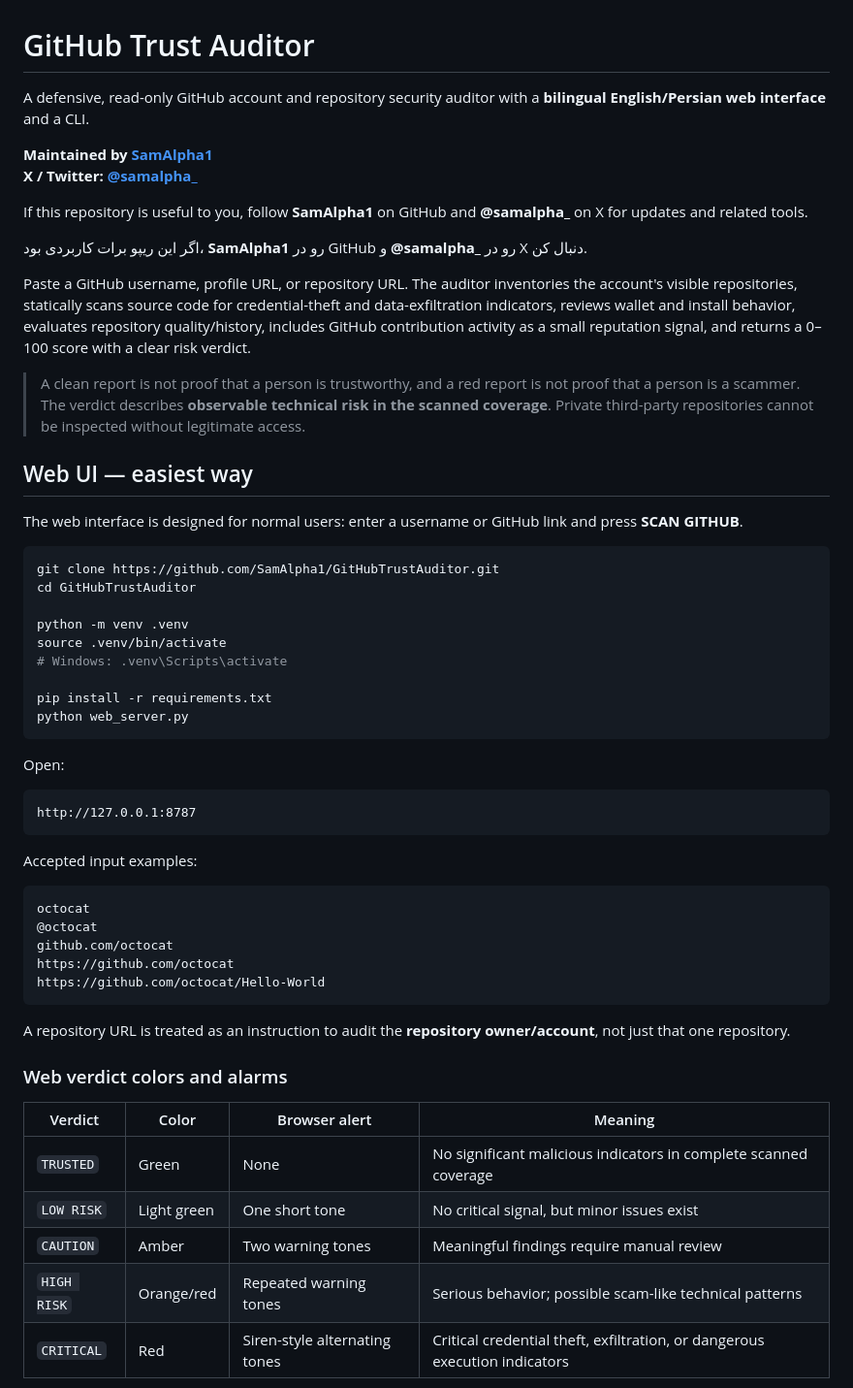
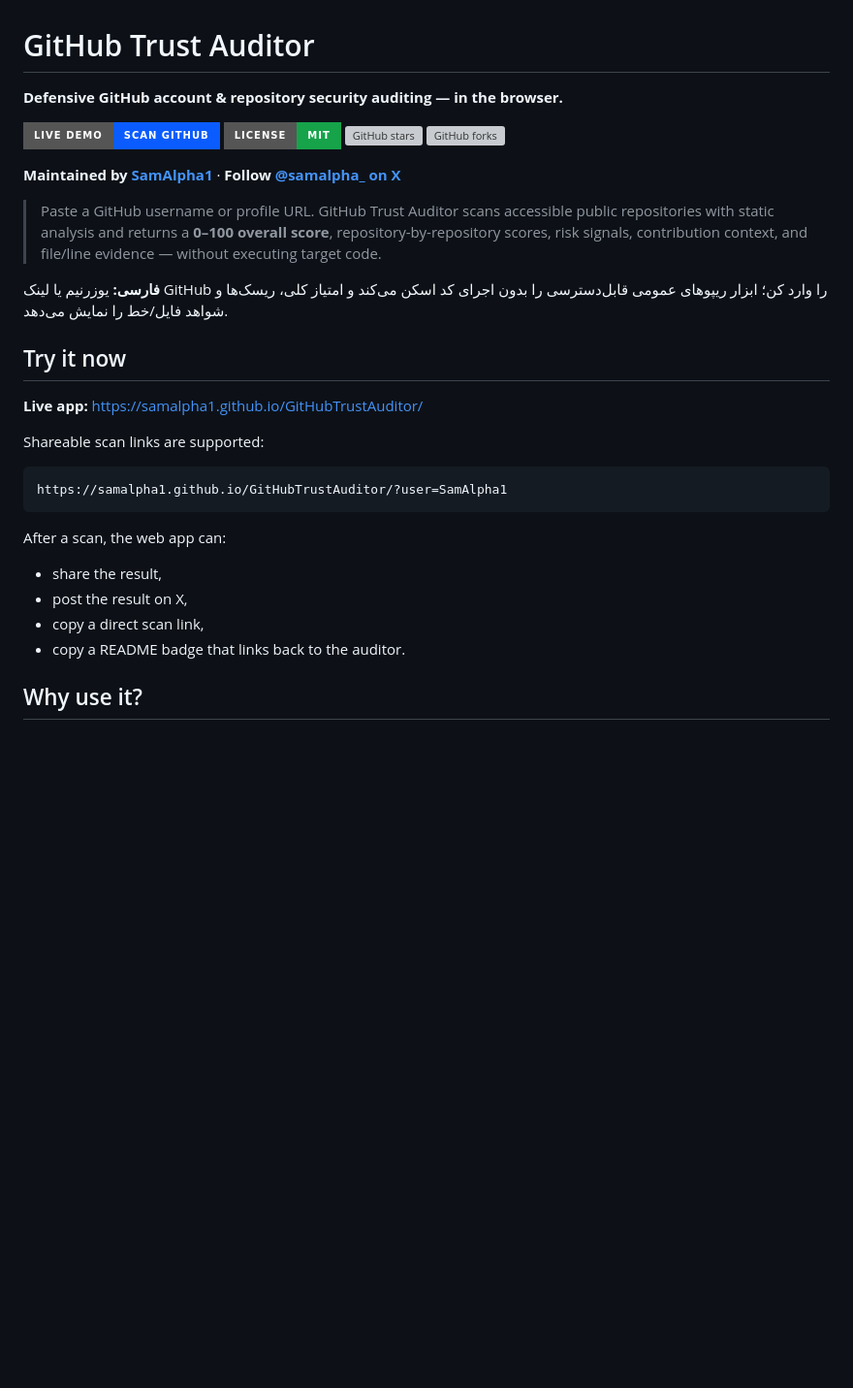
Before and after one commit to SamAlpha1/GitHubTrustAuditor, a Markdown page: README.md, the part around one of its changes. Shown at 97% size. Rendered like a GitHub page; badges without logos; blank space fills up the shorter version; grey boxes are pictures that could not be loaded.

Commit message:
Polish README for discovery and adoption

````diff
--- a/README.md
+++ b/README.md
@@ -1,59 +1,34 @@
 # GitHub Trust Auditor
 
-A defensive, read-only GitHub account and repository security auditor with a **bilingual English/Persian web interface** and a CLI.
+**Defensive GitHub account & repository security auditing — in the browser.**
 
-**Maintained by [SamAlpha1](https://github.com/SamAlpha1)**
-**X / Twitter: [@samalpha_](https://x.com/samalpha_)**
+[![Live Demo](https://img.shields.io/badge/LIVE_DEMO-Scan_GitHub-0b5cff?style=for-the-badge&logo=github)](https://samalpha1.github.io/GitHubTrustAuditor/)
+[![MIT License](https://img.shields.io/badge/License-MIT-16a34a?style=for-the-badge)](LICENSE)
+[![GitHub stars](https://img.shields.io/github/stars/SamAlpha1/GitHubTrustAuditor?style=for-the-badge&logo=github)](https://github.com/SamAlpha1/GitHubTrustAuditor/stargazers)
+[![GitHub forks](https://img.shields.io/github/forks/SamAlpha1/GitHubTrustAuditor?style=for-the-badge&logo=github)](https://github.com/SamAlpha1/GitHubTrustAuditor/forks)
 
-If this repository is useful to you, follow **SamAlpha1** on GitHub and **@samalpha_** on X for updates and related tools.
+**Maintained by [SamAlpha1](https://github.com/SamAlpha1)** · **Follow [@samalpha_ on X](https://x.com/samalpha_)**
 
-اگر این ریپو برات کاربردی بود، **SamAlpha1** رو در GitHub و **@samalpha_** رو در X دنبال کن.
+> Paste a GitHub username or profile URL. GitHub Trust Auditor scans accessible public repositories with static analysis and returns a **0–100 overall score**, repository-by-repository scores, risk signals, contribution context, and file/line evidence — without executing target code.
 
-Paste a GitHub username, profile URL, or repository URL. The auditor inventories the account's visible repositories, statically scans source code for credential-theft and data-exfiltration indicators, reviews wallet and install behavior, evaluates repository quality/history, includes GitHub contribution activity as a small reputation signal, and returns a 0–100 score with a clear risk verdict.
+**فارسی:** یوزرنیم یا لینک GitHub را وارد کن؛ ابزار ریپوهای عمومی قابل‌دسترسی را بدون اجرای کد اسکن می‌کند و امتیاز کلی، ریسک‌ها و شواهد فایل/خط را نمایش می‌دهد.
 
-> A clean report is not proof that a person is trustworthy, and a red report is not proof that a person is a scammer. The verdict describes **observable technical risk in the scanned coverage**. Private third-party repositories cannot be inspected without legitimate access.
+## Try it now
 
-## Web UI — easiest way
+**Live app:** https://samalpha1.github.io/GitHubTrustAuditor/
 
-The web interface is designed for normal users: enter a username or GitHub link and press **SCAN GITHUB**.
+Shareable scan links are supported:
 
-```bash
-git clone https://github.com/SamAlpha1/GitHubTrustAuditor.git
-cd GitHubTrustAuditor
-
-python -m venv .venv
-source .venv/bin/activate
-# Windows: .venv\Scripts\activate
-
-pip install -r requirements.txt
-python web_server.py
+```text
+https://samalpha1.github.io/GitHubTrustAuditor/?user=SamAlpha1
 ```
 
-Open:
+After a scan, the web app can:
 
-```text
-http://127.0.0.1:8787
-```
+- share the result,
+- post the result on X,
+- copy a direct scan link,
+- copy a README badge that links back to the auditor.
 
-Accepted input examples:
+## Why use it?
 
-```text
-octocat
-@octocat
-github.com/octocat
-https://github.com/octocat
-https://github.com/octocat/Hello-World
-```
-
-A repository URL is treated as an instruction to audit the **repository owner/account**, not just that one repository.
-
-### Web verdict colors and alarms
-
-| Verdict | Color | Browser alert | Meaning |
-|---|---|---|---|
-| `TRUSTED` | Green | None | No significant malicious indicators in complete scanned coverage |
-| `LOW RISK` | Light green | One short tone | No critical signal, but minor issues exist |
-| `CAUTION` | Amber | Two warning tones | Meaningful findings require manual review |
-| `HIGH RISK` | Orange/red | Repeated warning tones | Serious behavior; possible scam-like technical patterns |
-| `CRITICAL` | Red | Siren-style alternating tones | Critical credential theft, exfiltration, or dangerous execution indicators |
-
````
Also changed, not shown: other parts of README.md (+116 -121 lines).
